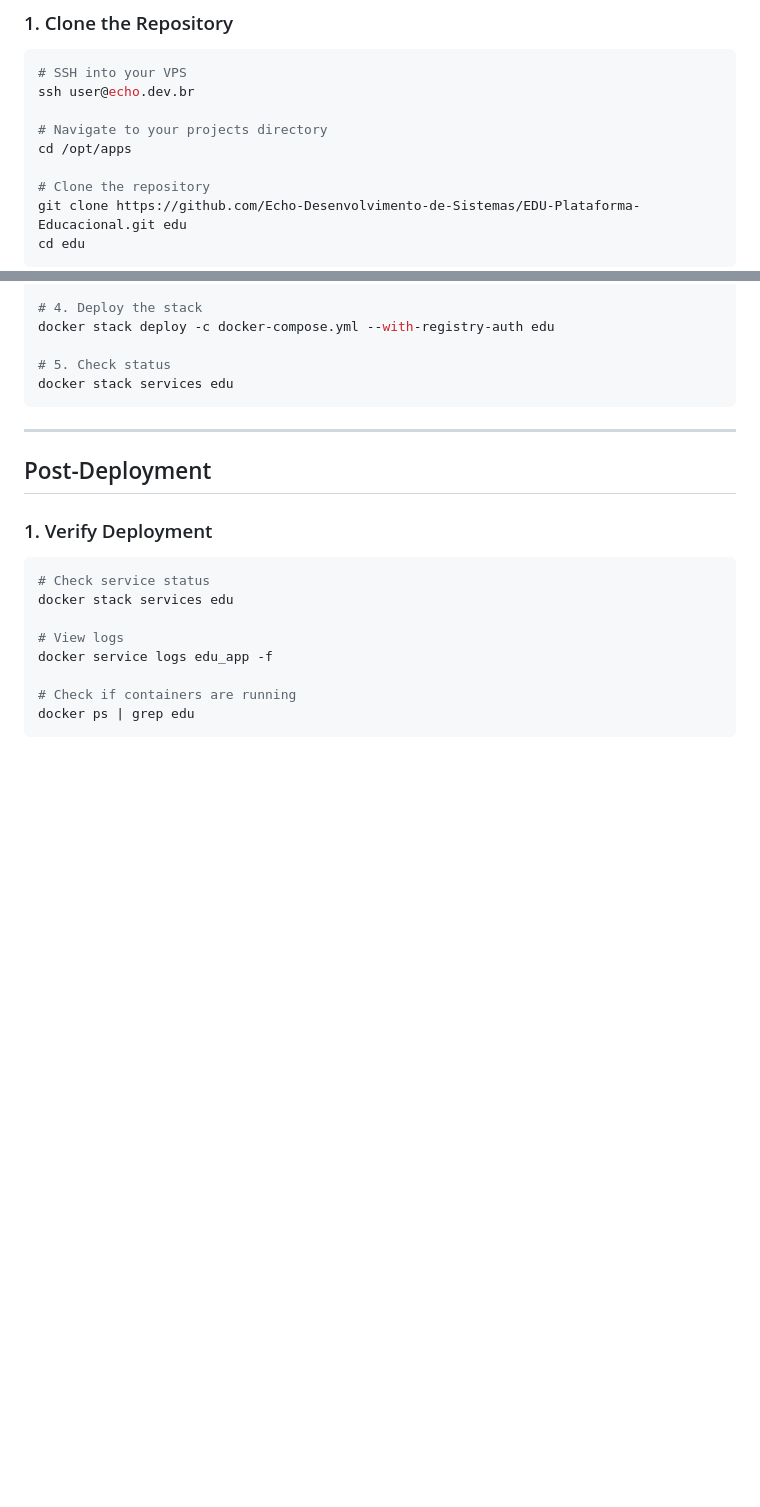
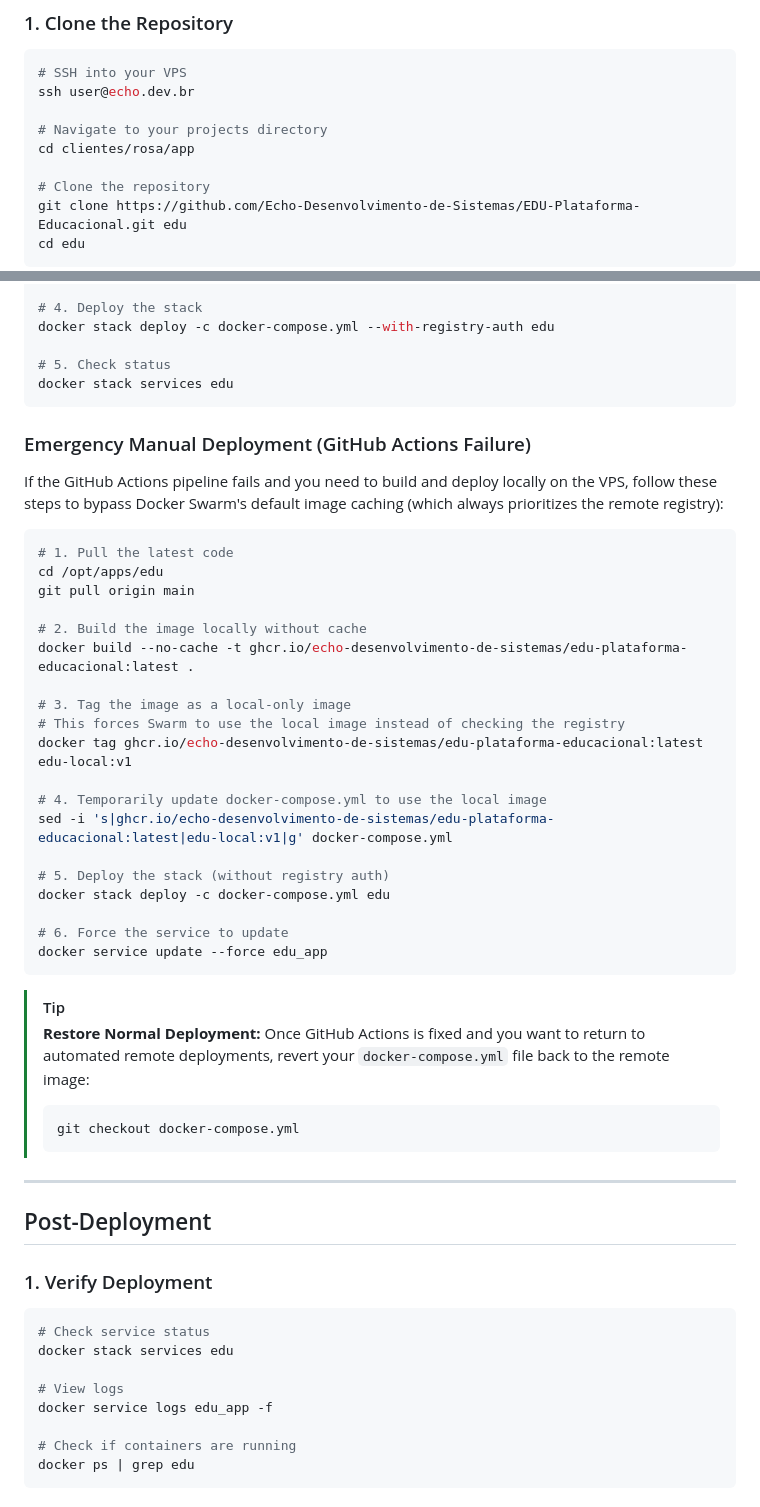
Before and after one commit to Echo-Desenvolvimento-de-Sistemas/EDU-Plataforma-Educacional-, a Markdown page: DEPLOY.md, 2 parts joined by grey strips. Rendered like a GitHub page; blank space fills up the shorter version.

Commit message:
docs: add manual override instructions for docker swarm caching

````diff
--- a/DEPLOY.md
+++ b/DEPLOY.md
@@ -49,7 +49,7 @@ Application URL: https://app.colegiorosadesharom.com.br
 ssh user@echo.dev.br
 
 # Navigate to your projects directory
-cd /opt/apps
+cd clientes/rosa/app
 
 # Clone the repository
 git clone https://github.com/Echo-Desenvolvimento-de-Sistemas/EDU-Plataforma-Educacional.git edu
@@ -147,6 +147,38 @@ docker stack deploy -c docker-compose.yml --with-registry-auth edu
 # 5. Check status
 docker stack services edu
 ```
+
+### Emergency Manual Deployment (GitHub Actions Failure)
+
+If the GitHub Actions pipeline fails and you need to build and deploy locally on the VPS, follow these steps to bypass Docker Swarm's default image caching (which always prioritizes the remote registry):
+
+```bash
+# 1. Pull the latest code
+cd /opt/apps/edu
+git pull origin main
+
+# 2. Build the image locally without cache
+docker build --no-cache -t ghcr.io/echo-desenvolvimento-de-sistemas/edu-plataforma-educacional:latest .
+
+# 3. Tag the image as a local-only image
+# This forces Swarm to use the local image instead of checking the registry
+docker tag ghcr.io/echo-desenvolvimento-de-sistemas/edu-plataforma-educacional:latest edu-local:v1
+
+# 4. Temporarily update docker-compose.yml to use the local image
+sed -i 's|ghcr.io/echo-desenvolvimento-de-sistemas/edu-plataforma-educacional:latest|edu-local:v1|g' docker-compose.yml
+
+# 5. Deploy the stack (without registry auth)
+docker stack deploy -c docker-compose.yml edu
+
+# 6. Force the service to update
+docker service update --force edu_app
+```
+
+> [!TIP]
+> **Restore Normal Deployment:** Once GitHub Actions is fixed and you want to return to automated remote deployments, revert your `docker-compose.yml` file back to the remote image:
+> ```bash
+> git checkout docker-compose.yml
+> ```
 
 ---
 
````
